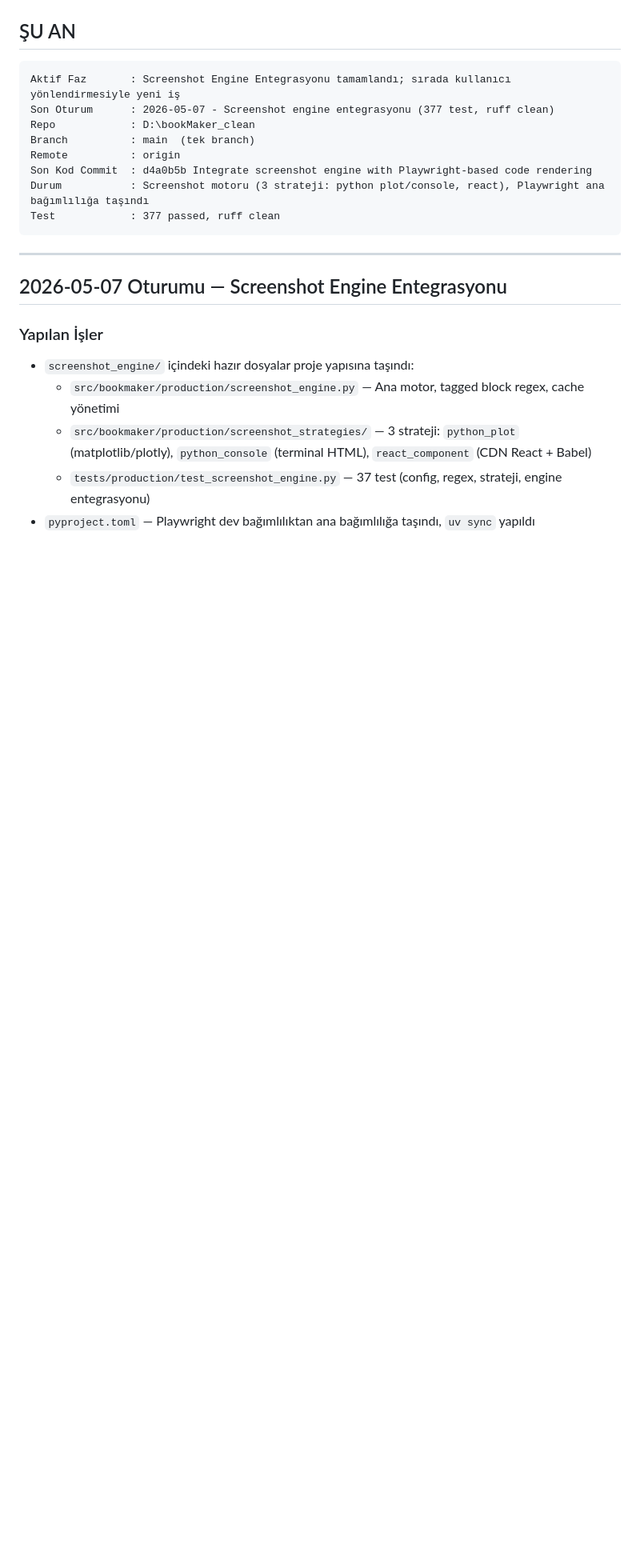
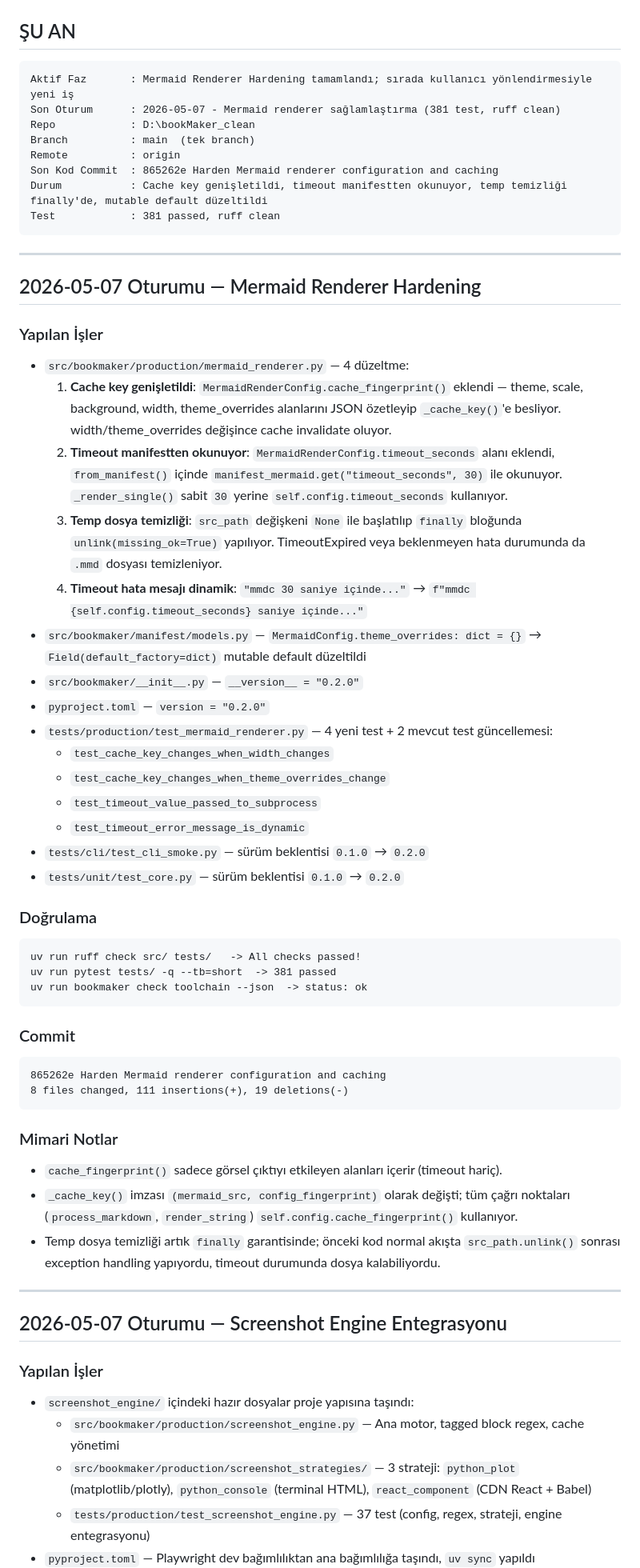
Before and after one commit to bmdersleri/bookMaker, a Markdown page: SESSION.md, the part around one of its changes. Shown at 80% size. GitHub-like rendering; blank space fills up the shorter version.

Commit message:
Update SESSION.md with Mermaid renderer hardening session
Co-Authored-By: Claude Opus 4.7 <noreply@anthropic.com>

````diff
--- a/SESSION.md
+++ b/SESSION.md
@@ -9,15 +9,58 @@ Detaylı durum: `TODO.md` | GUI: `GUI_ROADMAP.md` | Plan: `docs/master_plan.md`
 ## ŞU AN
 
 ```text
-Aktif Faz       : Screenshot Engine Entegrasyonu tamamlandı; sırada kullanıcı yönlendirmesiyle yeni iş
-Son Oturum      : 2026-05-07 - Screenshot engine entegrasyonu (377 test, ruff clean)
+Aktif Faz       : Mermaid Renderer Hardening tamamlandı; sırada kullanıcı yönlendirmesiyle yeni iş
+Son Oturum      : 2026-05-07 - Mermaid renderer sağlamlaştırma (381 test, ruff clean)
 Repo            : D:\bookMaker_clean
 Branch          : main  (tek branch)
 Remote          : origin
-Son Kod Commit  : d4a0b5b Integrate screenshot engine with Playwright-based code rendering
-Durum           : Screenshot motoru (3 strateji: python plot/console, react), Playwright ana bağımlılığa taşındı
-Test            : 377 passed, ruff clean
+Son Kod Commit  : 865262e Harden Mermaid renderer configuration and caching
+Durum           : Cache key genişletildi, timeout manifestten okunuyor, temp temizliği finally'de, mutable default düzeltildi
+Test            : 381 passed, ruff clean
 ```
+
+---
+
+## 2026-05-07 Oturumu — Mermaid Renderer Hardening
+
+### Yapılan İşler
+
+- `src/bookmaker/production/mermaid_renderer.py` — 4 düzeltme:
+  1. **Cache key genişletildi**: `MermaidRenderConfig.cache_fingerprint()` eklendi — theme, scale, background, width, theme_overrides alanlarını JSON özetleyip `_cache_key()`'e besliyor. width/theme_overrides değişince cache invalidate oluyor.
+  2. **Timeout manifestten okunuyor**: `MermaidRenderConfig.timeout_seconds` alanı eklendi, `from_manifest()` içinde `manifest_mermaid.get("timeout_seconds", 30)` ile okunuyor. `_render_single()` sabit `30` yerine `self.config.timeout_seconds` kullanıyor.
+  3. **Temp dosya temizliği**: `src_path` değişkeni `None` ile başlatılıp `finally` bloğunda `unlink(missing_ok=True)` yapılıyor. TimeoutExpired veya beklenmeyen hata durumunda da `.mmd` dosyası temizleniyor.
+  4. **Timeout hata mesajı dinamik**: `"mmdc 30 saniye içinde..."` → `f"mmdc {self.config.timeout_seconds} saniye içinde..."`
+- `src/bookmaker/manifest/models.py` — `MermaidConfig.theme_overrides: dict = {}` → `Field(default_factory=dict)` mutable default düzeltildi
+- `src/bookmaker/__init__.py` — `__version__ = "0.2.0"`
+- `pyproject.toml` — `version = "0.2.0"`
+- `tests/production/test_mermaid_renderer.py` — 4 yeni test + 2 mevcut test güncellemesi:
+  - `test_cache_key_changes_when_width_changes`
+  - `test_cache_key_changes_when_theme_overrides_change`
+  - `test_timeout_value_passed_to_subprocess`
+  - `test_timeout_error_message_is_dynamic`
+- `tests/cli/test_cli_smoke.py` — sürüm beklentisi `0.1.0` → `0.2.0`
+- `tests/unit/test_core.py` — sürüm beklentisi `0.1.0` → `0.2.0`
+
+### Doğrulama
+
+```text
+uv run ruff check src/ tests/   -> All checks passed!
+uv run pytest tests/ -q --tb=short  -> 381 passed
+uv run bookmaker check toolchain --json  -> status: ok
+```
+
+### Commit
+
+```text
+865262e Harden Mermaid renderer configuration and caching
+8 files changed, 111 insertions(+), 19 deletions(-)
+```
+
+### Mimari Notlar
+
+- `cache_fingerprint()` sadece görsel çıktıyı etkileyen alanları içerir (timeout hariç).
+- `_cache_key()` imzası `(mermaid_src, config_fingerprint)` olarak değişti; tüm çağrı noktaları (`process_markdown`, `render_string`) `self.config.cache_fingerprint()` kullanıyor.
+- Temp dosya temizliği artık `finally` garantisinde; önceki kod normal akışta `src_path.unlink()` sonrası exception handling yapıyordu, timeout durumunda dosya kalabiliyordu.
 
 ---
 
````
Also changed, not shown: other parts of SESSION.md (+13 -5 lines).
